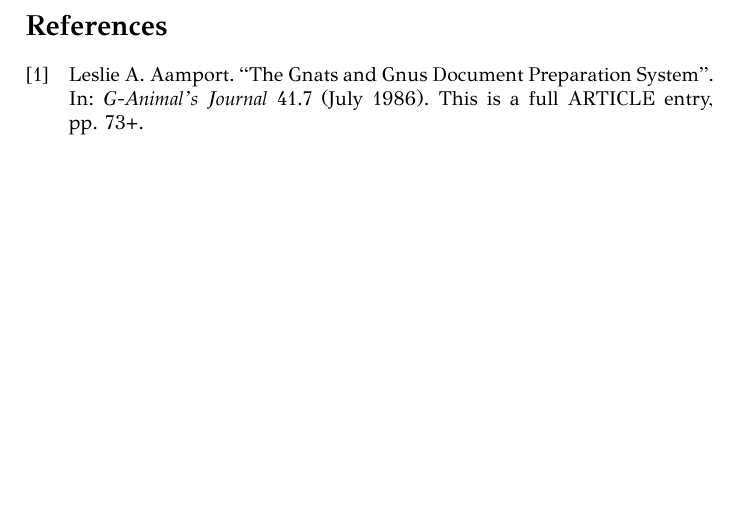
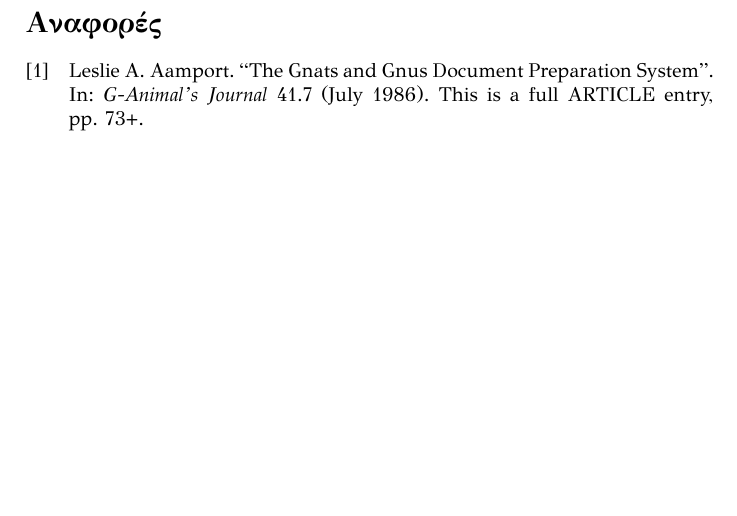
Before and after one commit to dimkirt/latex-thesis-template, a LaTeX document (main.tex): part of page 7 of 7, cut at the place of the change. Compiled offline with XeLaTeX.

Commit message:
Change References to greek title

```diff
--- a/main.tex
+++ b/main.tex
@@ -17,6 +17,6 @@
     \medskip
 
     % We need the heading to add it to the table of contents
-    \printbibliography[heading=bibintoc]
+    \printbibliography[heading=bibintoc, title={Αναφορές}]
 
 \end{document}
```
